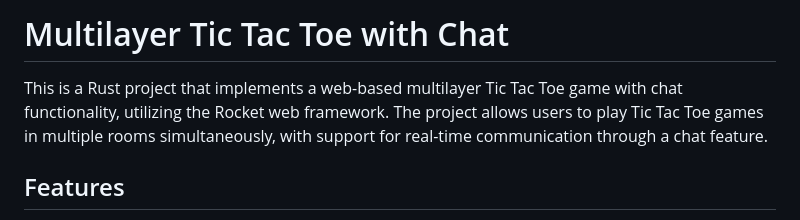
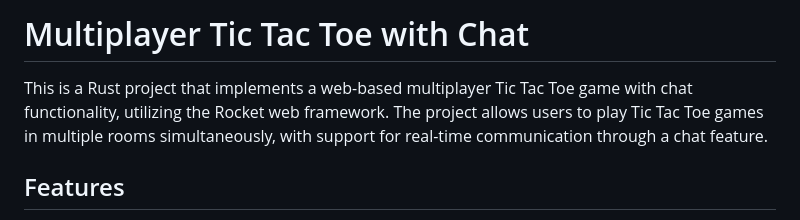
Before and after one commit to LoganStein/games-loganstein-dev, a Markdown page: README.md, the part around the change. Drawn GitHub-style.

Commit message:
fix typo

```diff
--- a/README.md
+++ b/README.md
@@ -1,6 +1,6 @@
-# Multilayer Tic Tac Toe with Chat
+# Multiplayer Tic Tac Toe with Chat
 
-This is a Rust project that implements a web-based multilayer Tic Tac Toe game with chat functionality, utilizing the Rocket web framework. The project allows users to play Tic Tac Toe games in multiple rooms simultaneously, with support for real-time communication through a chat feature.
+This is a Rust project that implements a web-based multiplayer Tic Tac Toe game with chat functionality, utilizing the Rocket web framework. The project allows users to play Tic Tac Toe games in multiple rooms simultaneously, with support for real-time communication through a chat feature.
 
 ## Features
 
```
